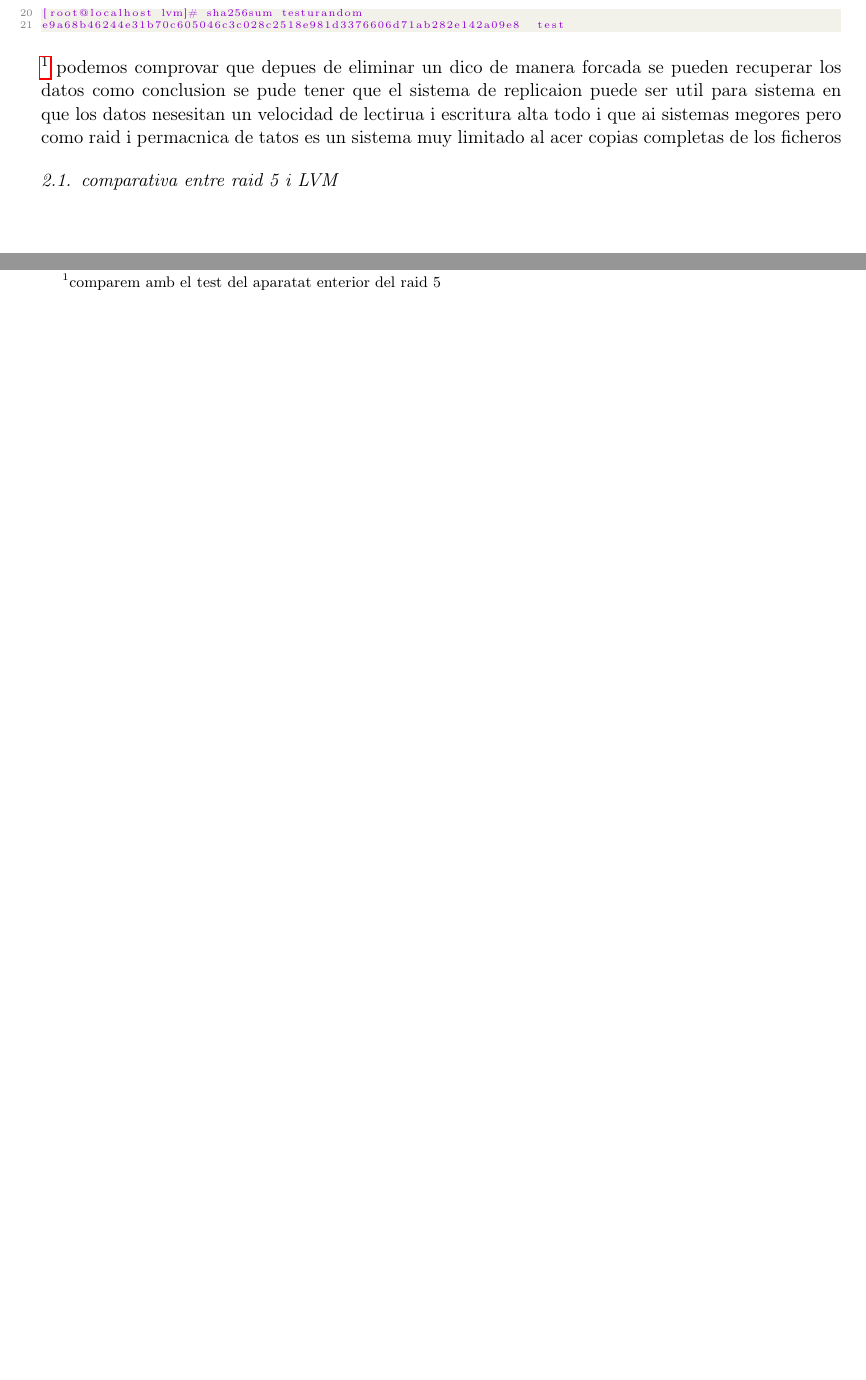
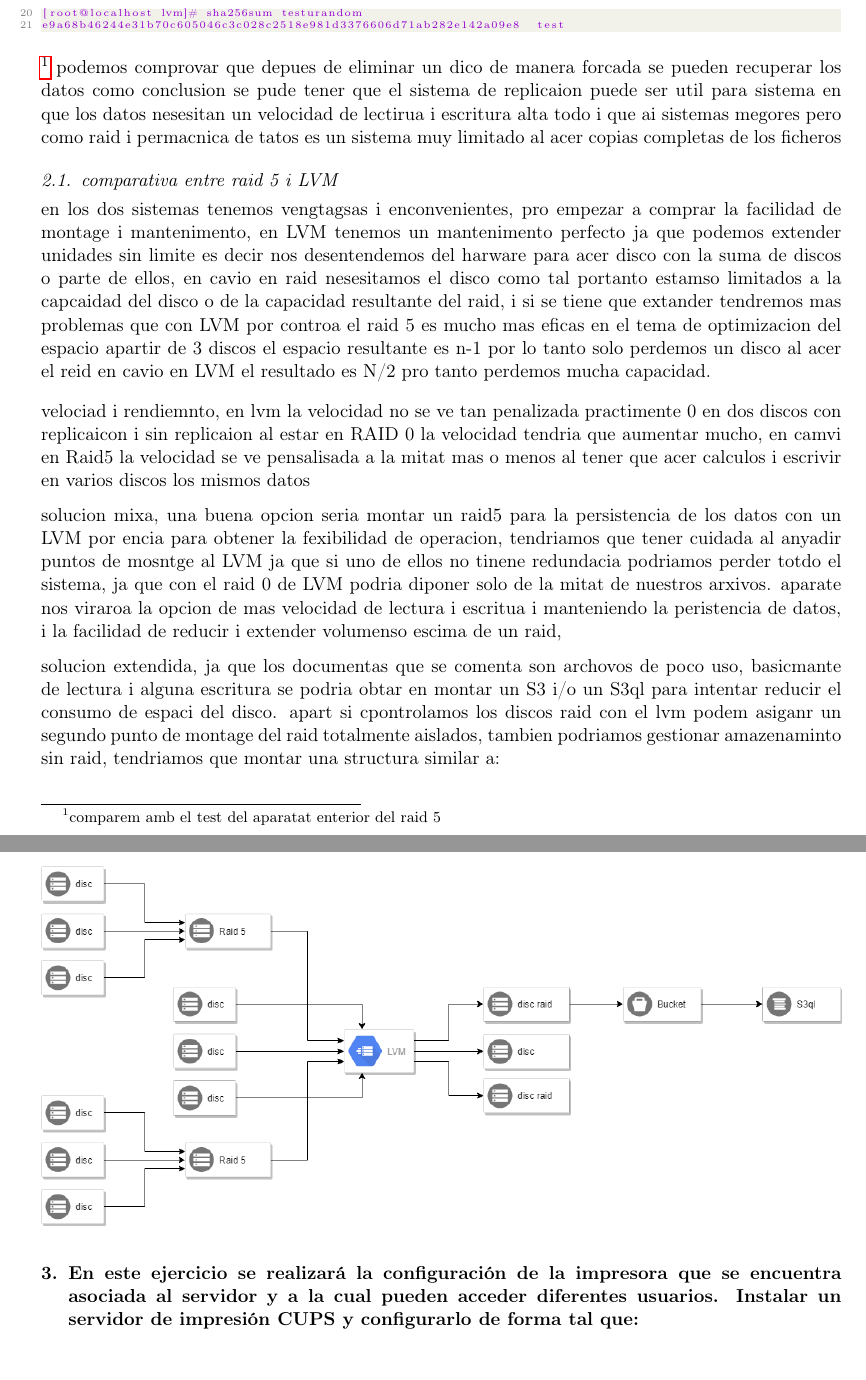
Before and after one commit to marcbrunet/Pec-2-tema-M4, a LaTeX paper (main.tex): two parts of page 6 of 7 before the commit and two parts of pages 6 and 7 of 8 after it, joined at a grey line, cut so that both start at the same text, the shorter picture padded with empty space. Compiled offline with pdfLaTeX.

Commit message:
update progect

```diff
--- a/main.tex
+++ b/main.tex
@@ -360,6 +360,20 @@ podemos comprovar que depues de eliminar un dico de manera forcada se pueden rec
 
 \subsection{comparativa entre raid 5 i LVM}
 
+en los dos sistemas tenemos vengtagsas i enconvenientes, pro empezar a comprar la facilidad de montage i mantenimento, en LVM tenemos un mantenimento perfecto ja que podemos extender unidades sin limite es decir nos desentendemos del harware para acer disco con la suma de discos o parte de ellos, en cavio en raid nesesitamos el disco como tal portanto estamso limitados a la capcaidad del disco o de la capacidad resultante del raid, i si se tiene que extander tendremos mas problemas que con LVM por controa el raid 5 es mucho mas eficas en el tema de optimizacion del espacio  apartir de 3 discos el espacio resultante es n-1 por lo tanto solo perdemos un disco al acer el reid en cavio en LVM el resultado es N/2 pro tanto perdemos mucha capacidad.\smallskip
+
+velociad i rendiemnto, en lvm la velocidad no se ve tan penalizada practimente 0 en dos discos con replicaicon i sin replicaion al estar en RAID 0 la velocidad tendria que aumentar mucho, en camvi en Raid5 la velocidad se ve pensalisada a la mitat mas o menos al tener que acer calculos i escrivir en varios discos los mismos datos
+
+solucion mixa, una buena opcion seria montar un raid5 para la persistencia de los datos con un LVM por encia para obtener la fexibilidad de operacion, tendriamos que tener cuidada al anyadir puntos de mosntge al LVM ja que si uno de ellos no tinene redundacia podriamos perder totdo el sistema, ja que con el raid 0 de LVM podria diponer solo de la mitat de nuestros arxivos. aparate nos viraroa la opcion de mas velocidad de lectura i escritua i manteniendo la peristencia de datos, i la facilidad de reducir i extender volumenso escima de un raid,
+
+solucion extendida, ja que los documentas que se comenta son archovos de poco uso, basicmante de lectura i alguna escritura se podria obtar en montar un S3 i/o un S3ql para intentar reducir el consumo de espaci del disco. apart si cpontrolamos los discos raid con el lvm podem asiganr un segundo punto de montage del raid totalmente aislados, tambien podriamos gestionar amazenaminto sin raid, tendriamos que montar una structura similar a:
+
+\includegraphics[width=\textwidth]{structure.png}
+
+\section{En este ejercicio se realizará la configuración de la impresora que se encuentra asociada al servidor y a la cual pueden acceder diferentes usuarios. Instalar un servidor de impresión CUPS y configurarlo de forma tal que:
+}
+
+
 
 \clearpage
 
```
Also changed, not shown: structure.png (added), main.tex (2 more changed lines).
